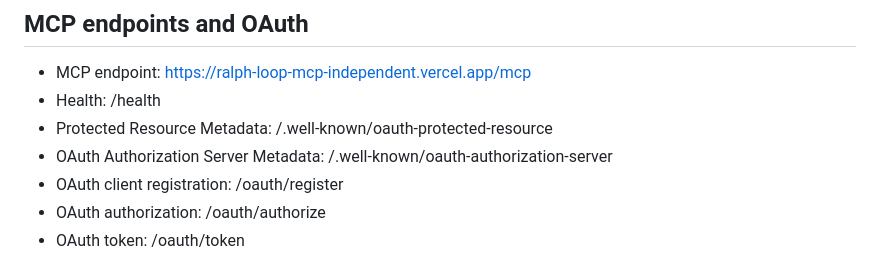
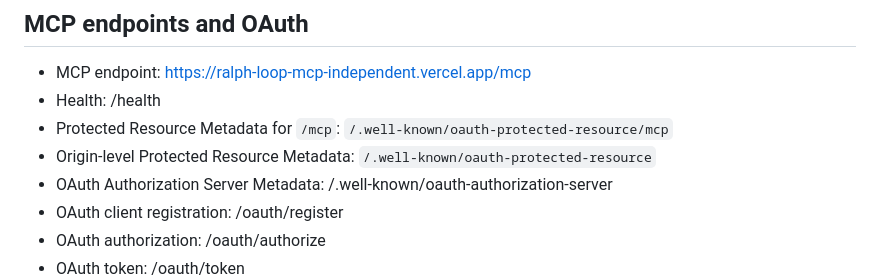
Before and after one commit to carlos210609/Sparkbot, a Markdown page: README.md, the part around the change. Drawn GitHub-style.

Commit message:
Document path-aware OAuth resource discovery

```diff
--- a/README.md
+++ b/README.md
@@ -16,7 +16,8 @@ A single-owner MCP server that uses **ChatGPT itself as the reasoning and code-g
 
 - MCP endpoint: https://ralph-loop-mcp-independent.vercel.app/mcp
 - Health: /health
-- Protected Resource Metadata: /.well-known/oauth-protected-resource
+- Protected Resource Metadata for `/mcp`: `/.well-known/oauth-protected-resource/mcp`
+- Origin-level Protected Resource Metadata: `/.well-known/oauth-protected-resource`
 - OAuth Authorization Server Metadata: /.well-known/oauth-authorization-server
 - OAuth client registration: /oauth/register
 - OAuth authorization: /oauth/authorize
```
